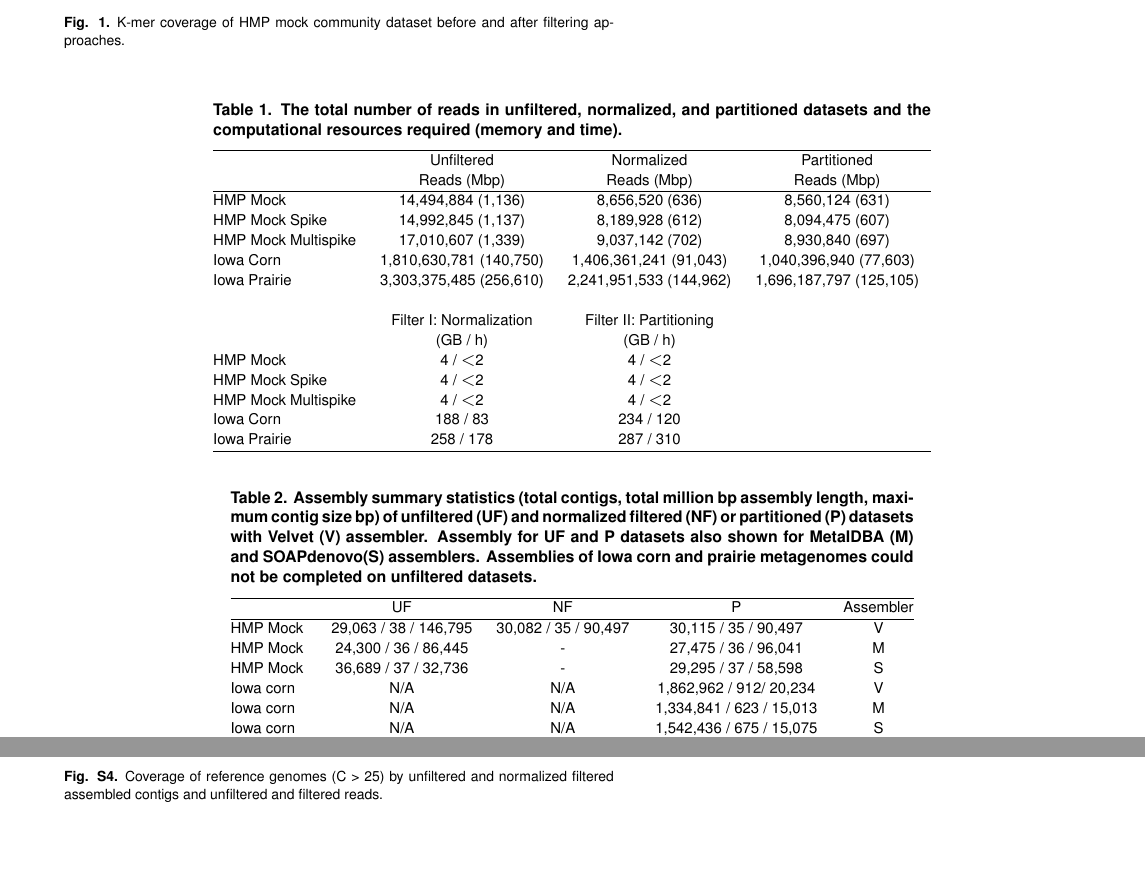
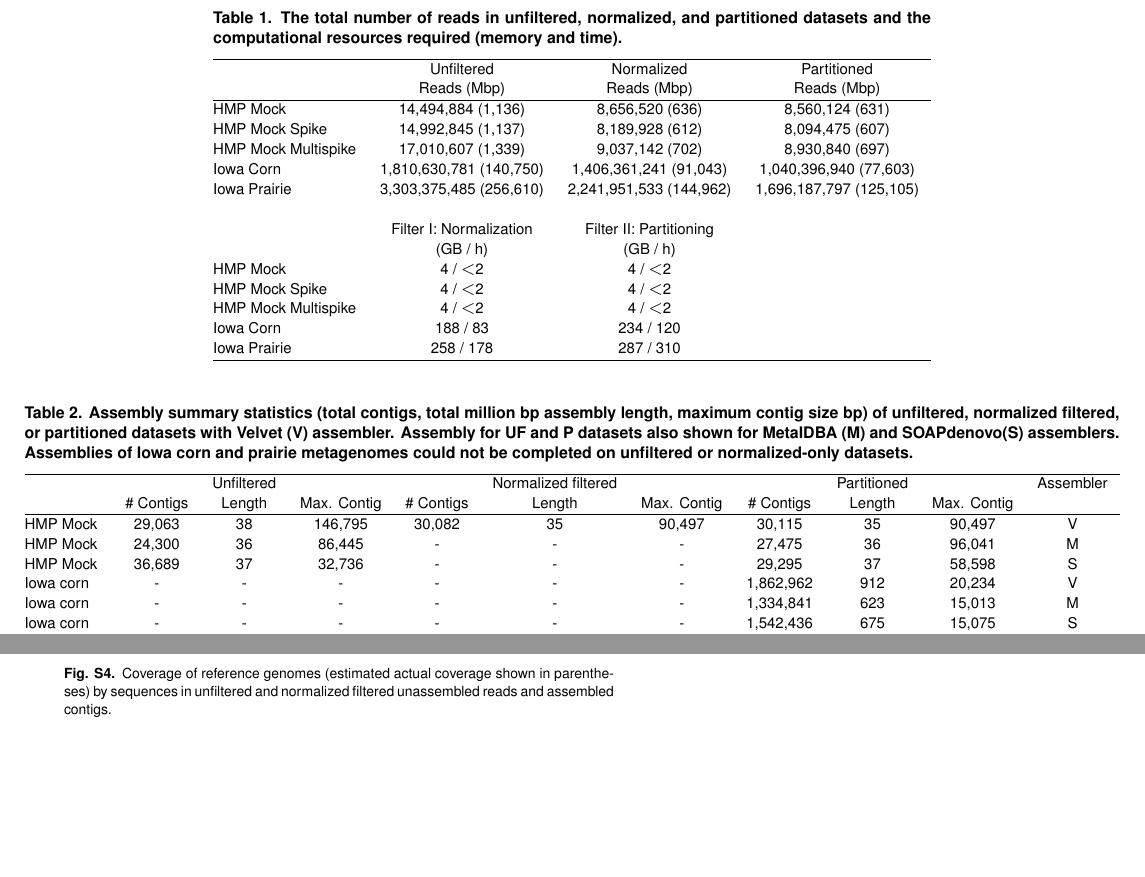
Before and after one commit to adina/2013-assembly-pnas, a LaTeX document (assembly-paper-pnas.tex): two parts of pages 6 and 10 of 15 before the commit and two parts of pages 6 and 10 of 14 after it, joined at a grey line, cut at the place of the change. Compiled offline with pdfLaTeX; a LaTeX package or settings file that is missing is left out.

Commit message:
added tringe edits

```diff
--- a/assembly-paper-pnas.tex
+++ b/assembly-paper-pnas.tex
@@ -656,12 +656,6 @@ of the United States of America} {\bf 101}, 3160--3165.
 \end{thebibliography} \end{article}
 
 \begin{figure} \begin{center}
-\centerline{\includegraphics[width=.7\textwidth]{./figures/fig1-hmpassemblyhist.eps}}
-\caption{K-mer coverage of HMP mock community dataset before and after filtering
-approaches.} \label{kmercoverage} \end{center} \end{figure}
-
-
-\begin{figure} \begin{center}
 \centerline{\includegraphics[width=.7\textwidth]{./figures/fig3-coverage.eps}}
 \caption{Coverage (median basepair recovered) distribution of assembled contigs
 from Iowa corn soil (top) and Iowa prairie soil (bottom) metagenomes.}
@@ -695,27 +689,34 @@ Iowa Prairie & 258 / 178 & 287 / 310 \cr \hline \end{tabular}
 
 
 \begin{table} \caption{Assembly summary statistics (total contigs, total million
-bp assembly length, maximum contig size bp) of unfiltered (UF) and normalized filtered (NF)
-or partitioned (P) datasets with Velvet (V) assembler. Assembly for UF
+bp assembly length, maximum contig size bp) of unfiltered, normalized filtered,
+or partitioned datasets with Velvet (V) assembler. Assembly for UF
 and P datasets also shown for MetaIDBA (M) and SOAPdenovo(S) assemblers. Assemblies of Iowa
-corn and prairie metagenomes could not be completed on unfiltered datasets.}
-\begin{tabular} {@{\extracolsep{\fill}}lcccc}
+corn and prairie metagenomes could not be completed on unfiltered or normalized-only datasets.}
+\begin{tabular} {@{\extracolsep{\fill}}lccccccccccc}
 \hline
- & UF & NF & P & Assembler
-\cr \hline HMP Mock & 29,063 / 38 / 146,795 & 30,082 / 35 / 90,497 & 30,115 / 35
-/ 90,497 & V \cr HMP Mock & 24,300 / 36 / 86,445 & - & 27,475 / 36 / 96,041 & M
-\cr HMP Mock & 36,689 / 37 / 32,736 & - & 29,295 / 37 / 58,598 & S \cr Iowa corn
-& N/A & N/A & 1,862,962 / 912/ 20,234 & V \cr Iowa corn & N/A & N/A & 1,334,841
-/ 623 / 15,013 & M \cr Iowa corn & N/A & N/A & 1,542,436 / 675 / 15,075 & S \cr
-Iowa prairie & N/A & N/A & 3,120,263 / 1,510 / 9,397 & V \cr Iowa prairie & N/A
-& N/A & 2,102,163 / 998 / 7,206 & M \cr Iowa prairie & N/A & N/A & 2,599,767 /
-1,145 / 5,423 & S \cr \hline \end{tabular} \label{assembly-summary} \end{table}
+ & & Unfiltered & & & Normalized filtered & & & Partitioned & & Assembler \cr
+& \# Contigs & Length & Max. Contig & \# Contigs & Length & Max. Contig& \# Contigs & Length & Max. Contig \cr
+\hline
+HMP Mock & 29,063 & 38 & 146,795 & 30,082 & 35 & 90,497 & 30,115 & 35 & 90,497 & V \cr
+HMP Mock & 24,300 & 36 & 86,445 & - &-&-& 27,475 & 36 & 96,041 & M\cr
+HMP Mock & 36,689 & 37 & 32,736 & -&-&- & 29,295 & 37 & 58,598 & S \cr
+Iowa corn& - &-&-& -&-&- & 1,862,962 & 912& 20,234 & V \cr
+Iowa corn &- &- &- & -&-&- & 1,334,841 & 623 & 15,013 & M \cr
+Iowa corn & - &-&-& -&-&-& 1,542,436 & 675 & 15,075 & S \cr
+Iowa prairie & - &-&-& -&-&- & 3,120,263 & 1,510 & 9,397 & V \cr
+Iowa prairie & - &-&-& -&-&- & 2,102,163 & 998 & 7,206 & M \cr
+Iowa prairie & -&-&- & -&-&- & 2,599,767 &1,145 & 5,423 & S \cr
+\hline
+\end{tabular}
+\label{assembly-summary}
+\end{table}
+
 
 \begin{table} \caption{Unassembled reads (single-end (SE) and paired-end (PE)) mapped to Iowa corn and prairie Velvet assemblies.}
 \begin{tabular}{@{\extracolsep{\fill}}lcc}
 \hline
-& Iowa Corn Assembly & Iowa Prairie
-Assemby \cr \hline Total Unfiltered Reads & 1,810,630,781 & 3,303,375,485\cr
+& Iowa Corn Assembly & Iowa Prairie Assemby \cr \hline Total Unfiltered Reads & 1,810,630,781 & 3,303,375,485\cr
 Total Unfiltered SE Reads & 141,517,075 & 358,817,057\cr SE aligned 1 time &
 11,368,837 & 32,539,726\cr SE aligned $>$ 1 time & 562,637 & 1,437,284\cr \% SE
 Aligned & 8.43\% & 9.47\% \cr Total Unfiltered PE Reads & 834,556,853 &
@@ -750,9 +735,0 @@ Aligned & 8.43\% & 9.47\% \cr Total Unfiltered PE Reads & 834,556,853 &
-\caption{Coverage of reference genomes (C < 25) by unfiltered and normalized filtered
-  assembled contigs and unfiltered and filtered reads.}
-\label{coverage1}
-\end{figure}
-
-\begin{figure}
-\center{\includegraphics[width=.7\textwidth]{./figures/coverage2.eps}}
-\caption{Coverage of reference genomes (C > 25) by unfiltered and normalized filtered
-  assembled contigs and unfiltered and filtered reads.}
@@ -772,0 +756,6 @@ Aligned & 8.43\% & 9.47\% \cr Total Unfiltered PE Reads & 834,556,853 &
+\label{coveragehmp}
+\end{figure}
+
+\begin{figure}
+\center{\includegraphics[width=.7\textwidth]{./figures/reference_coverage.eps}}
+\caption{Coverage of reference genomes (estimated actual coverage shown in parentheses) by sequences in unfiltered and normalized filtered unassembled reads and assembled contigs.}
```
Also changed, not shown: figures/reference_coverage.eps (added), assembly-paper-pnas.tex (72 more changed lines).
